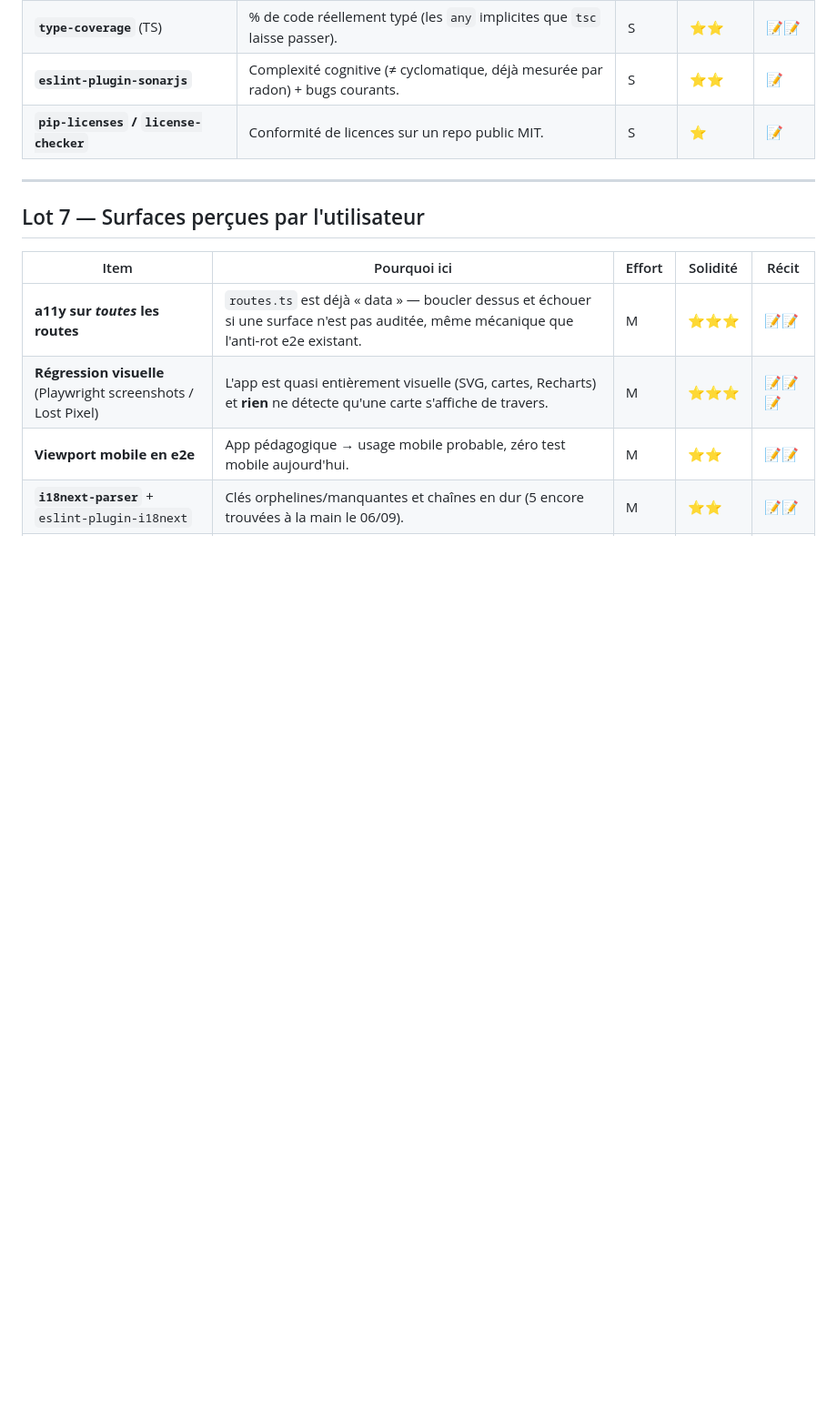
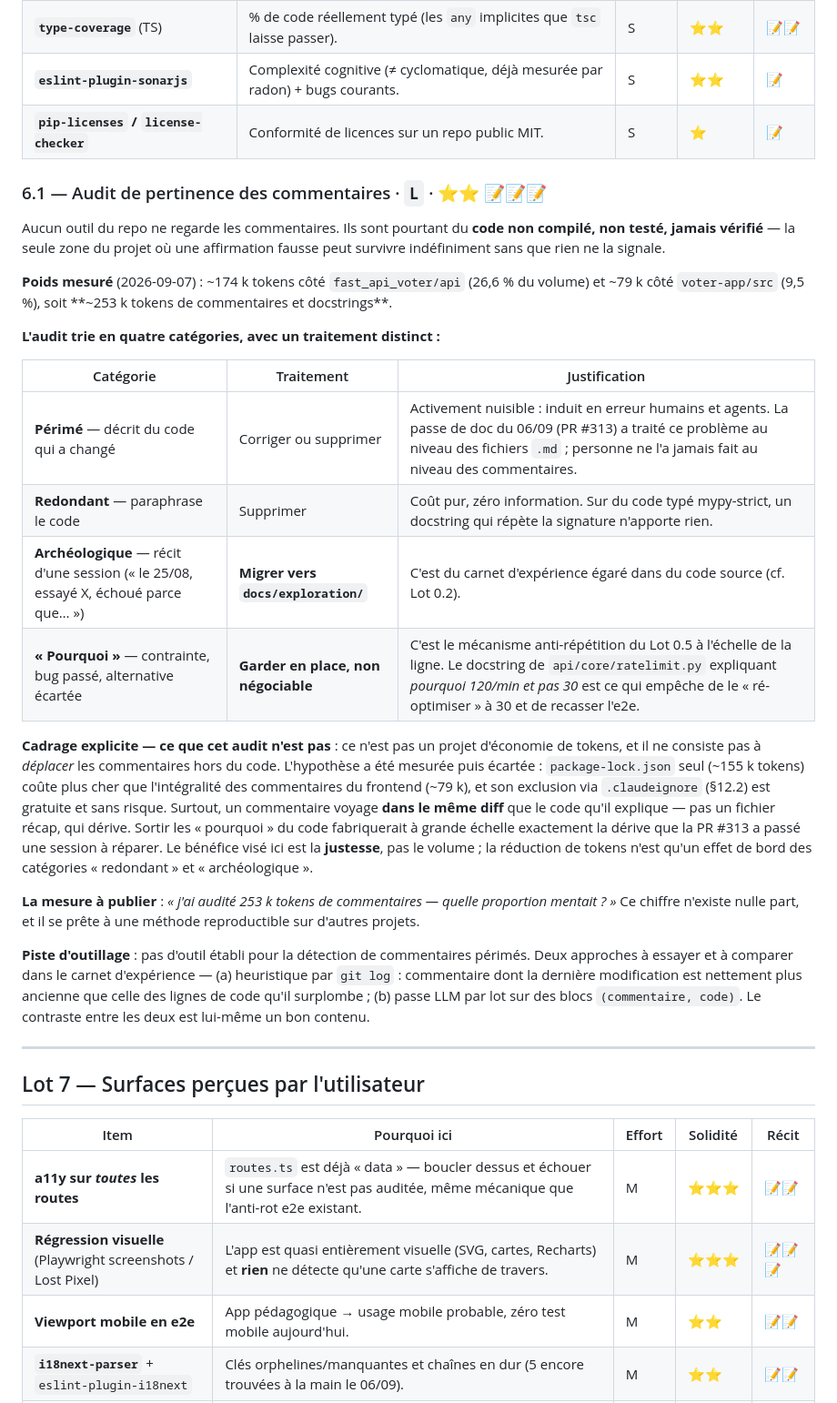
Before and after one commit to Burbanit0/Vote-App, a Markdown page: PLAN_SOLIDITE_TECHNIQUE.md, the part around the change. Shown at 91% size. GitHub-like rendering; blank space fills up the shorter version.

Commit message:
docs(plan): add the comment-relevance audit (Lot 6.1)
Comments are the one area of the project that is neither compiled, tested
nor checked by any gate, so a false claim can survive there indefinitely.
Measured weight: ~253k tokens across both stacks (26.6% of the backend,
9.5% of the frontend).

The item sorts comments four ways and treats them differently: stale ones
get fixed (actively harmful, and PR #313 only did this at the .md level),
redundant ones get deleted, archaeological ones move to docs/exploration/
where they belong, and "why" comments stay put — they are Lot 0.5's
anti-repetition mechanism at line granularity.

Scoped explicitly against the framing it grew out of: this is not a token
-saving project and does not relocate comments out of code. That
hypothesis was measured and dropped — package-lock.json alone (~155k)
costs more than every frontend comment combined (~79k) and is free to
exclude via .claudeignore, while moving "why" comments out of source
would manufacture at scale the very drift PR #313 spent a session
repairing, since a comment travels in the same diff as its code and a
recap file does not.

Co-Authored-By: Claude Opus 5 <noreply@anthropic.com>

```diff
--- a/PLAN_SOLIDITE_TECHNIQUE.md
+++ b/PLAN_SOLIDITE_TECHNIQUE.md
@@ -341,6 +341,48 @@ pas à l'échelle sur ce problème » est un excellent carnet d'expérience.
 | **`eslint-plugin-sonarjs`** | Complexité cognitive (≠ cyclomatique, déjà mesurée par radon) + bugs courants. | S | ⭐⭐ | 📝 |
 | **`pip-licenses` / `license-checker`** | Conformité de licences sur un repo public MIT. | S | ⭐ | 📝 |
 
+### 6.1 — Audit de pertinence des commentaires · `L` · ⭐⭐ 📝📝📝
+
+Aucun outil du repo ne regarde les commentaires. Ils sont pourtant du **code
+non compilé, non testé, jamais vérifié** — la seule zone du projet où une
+affirmation fausse peut survivre indéfiniment sans que rien ne la signale.
+
+**Poids mesuré** (2026-09-07) : ~174 k tokens côté `fast_api_voter/api`
+(26,6 % du volume) et ~79 k côté `voter-app/src` (9,5 %), soit **~253 k tokens
+de commentaires et docstrings**.
+
+**L'audit trie en quatre catégories, avec un traitement distinct :**
+
+| Catégorie | Traitement | Justification |
+|---|---|---|
+| **Périmé** — décrit du code qui a changé | Corriger ou supprimer | Activement nuisible : induit en erreur humains et agents. La passe de doc du 06/09 (PR #313) a traité ce problème au niveau des fichiers `.md` ; personne ne l'a jamais fait au niveau des commentaires. |
+| **Redondant** — paraphrase le code | Supprimer | Coût pur, zéro information. Sur du code typé mypy-strict, un docstring qui répète la signature n'apporte rien. |
+| **Archéologique** — récit d'une session (« le 25/08, essayé X, échoué parce que… ») | **Migrer vers `docs/exploration/`** | C'est du carnet d'expérience égaré dans du code source (cf. Lot 0.2). |
+| **« Pourquoi »** — contrainte, bug passé, alternative écartée | **Garder en place, non négociable** | C'est le mécanisme anti-répétition du Lot 0.5 à l'échelle de la ligne. Le docstring de `api/core/ratelimit.py` expliquant *pourquoi 120/min et pas 30* est ce qui empêche de le « ré-optimiser » à 30 et de recasser l'e2e. |
+
+**Cadrage explicite — ce que cet audit n'est pas** : ce n'est pas un projet
+d'économie de tokens, et il ne consiste pas à *déplacer* les commentaires hors
+du code. L'hypothèse a été mesurée puis écartée : `package-lock.json` seul
+(~155 k tokens) coûte plus cher que l'intégralité des commentaires du frontend
+(~79 k), et son exclusion via `.claudeignore` (§12.2) est gratuite et sans
+risque. Surtout, un commentaire voyage **dans le même diff** que le code qu'il
+explique — pas un fichier récap, qui dérive. Sortir les « pourquoi » du code
+fabriquerait à grande échelle exactement la dérive que la PR #313 a passé une
+session à réparer. Le bénéfice visé ici est la **justesse**, pas le volume ;
+la réduction de tokens n'est qu'un effet de bord des catégories « redondant »
+et « archéologique ».
+
+**La mesure à publier** : *« j'ai audité 253 k tokens de commentaires — quelle
+proportion mentait ? »* Ce chiffre n'existe nulle part, et il se prête à une
+méthode reproductible sur d'autres projets.
+
+**Piste d'outillage** : pas d'outil établi pour la détection de commentaires
+périmés. Deux approches à essayer et à comparer dans le carnet d'expérience —
+(a) heuristique par `git log` : commentaire dont la dernière modification est
+nettement plus ancienne que celle des lignes de code qu'il surplombe ;
+(b) passe LLM par lot sur des blocs `(commentaire, code)`. Le contraste entre
+les deux est lui-même un bon contenu.
+
 ---
 
 ## Lot 7 — Surfaces perçues par l'utilisateur
```
